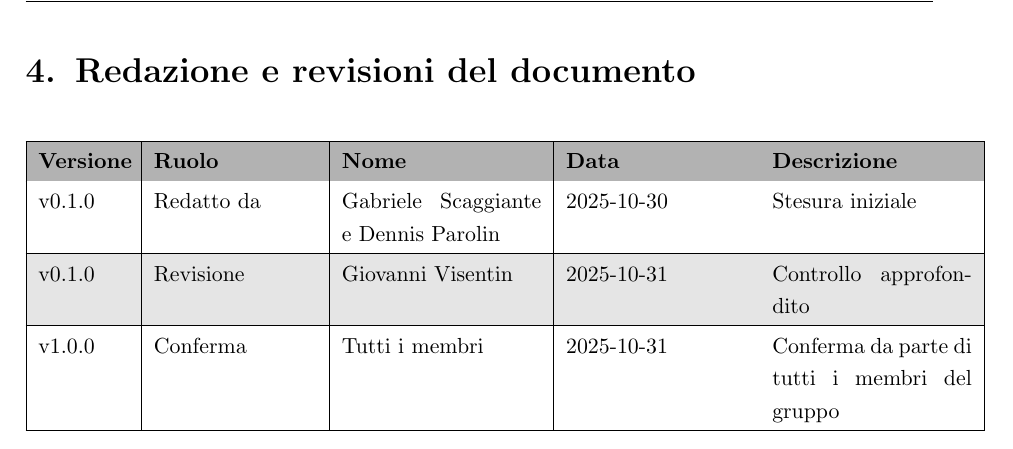
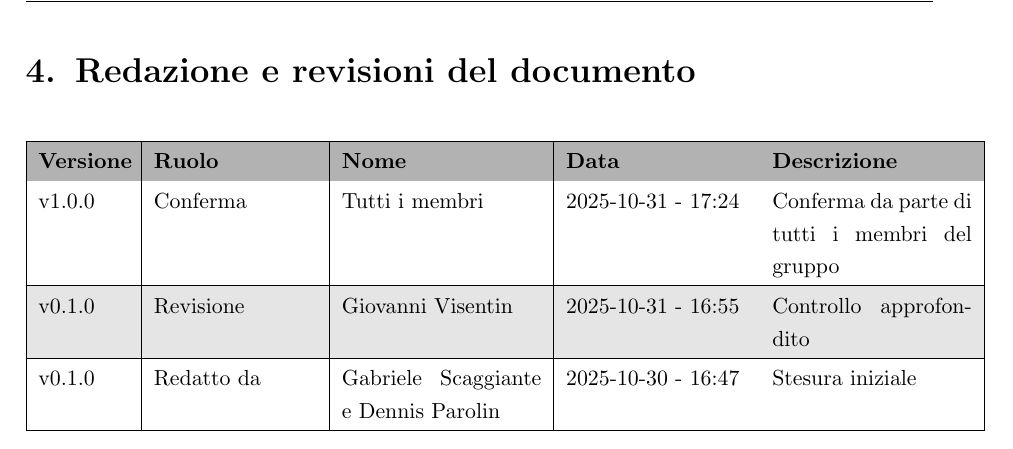
Before and after one commit to SWE-BitByBit/SWE-project, a LaTeX document (src/candidatura/valutazione_capitolati/valutazione_capitolati.tex): part of page 15 of 15, cut so that both start at the same text. Compiled offline with pdfLaTeX.

Commit message:
Riordinato tabella revisioni

```diff
--- a/src/candidatura/valutazione_capitolati/valutazione_capitolati.tex
+++ b/src/candidatura/valutazione_capitolati/valutazione_capitolati.tex
@@ -335,13 +335,13 @@ Il Capitolato riguarda lo sviluppo di View4Life, una piattaforma per la gestione
 \textbf{Versione} & \textbf{Ruolo} & \textbf{Nome} & \textbf{Data} & \textbf{Descrizione} \\
 \hline
 \rowcolor{white}
-v0.1.0 & Redatto da & Gabriele Scaggiante e Dennis Parolin & 2025-10-30 & Stesura iniziale \\
+v1.0.0 & Conferma & Tutti i membri & 2025-10-31 - 17:24 & Conferma da parte di tutti i membri del gruppo \\
 \hline
 \rowcolor{gray!20}
-v0.1.0 & Revisione & Giovanni Visentin & 2025-10-31 & Controllo approfondito  \\
+v0.1.0 & Revisione & Giovanni Visentin & 2025-10-31 - 16:55 & Controllo approfondito  \\
 \hline
 \rowcolor{white}
-v1.0.0 & Conferma & Tutti i membri & 2025-10-31 & Conferma da parte di tutti i membri del gruppo \\
+v0.1.0 & Redatto da & Gabriele Scaggiante e Dennis Parolin & 2025-10-30 - 16:47 & Stesura iniziale \\
 \hline
 
 \end{tabular}
```
